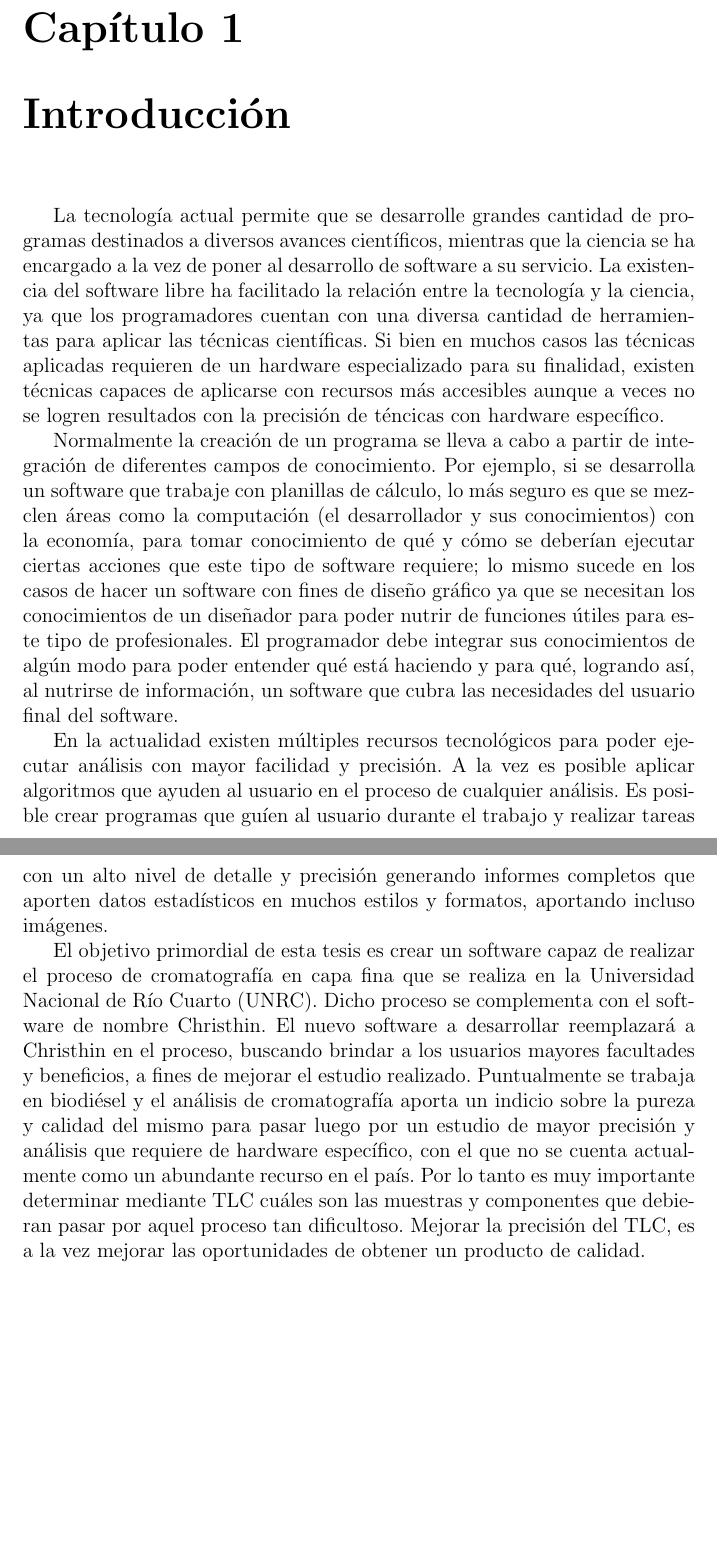
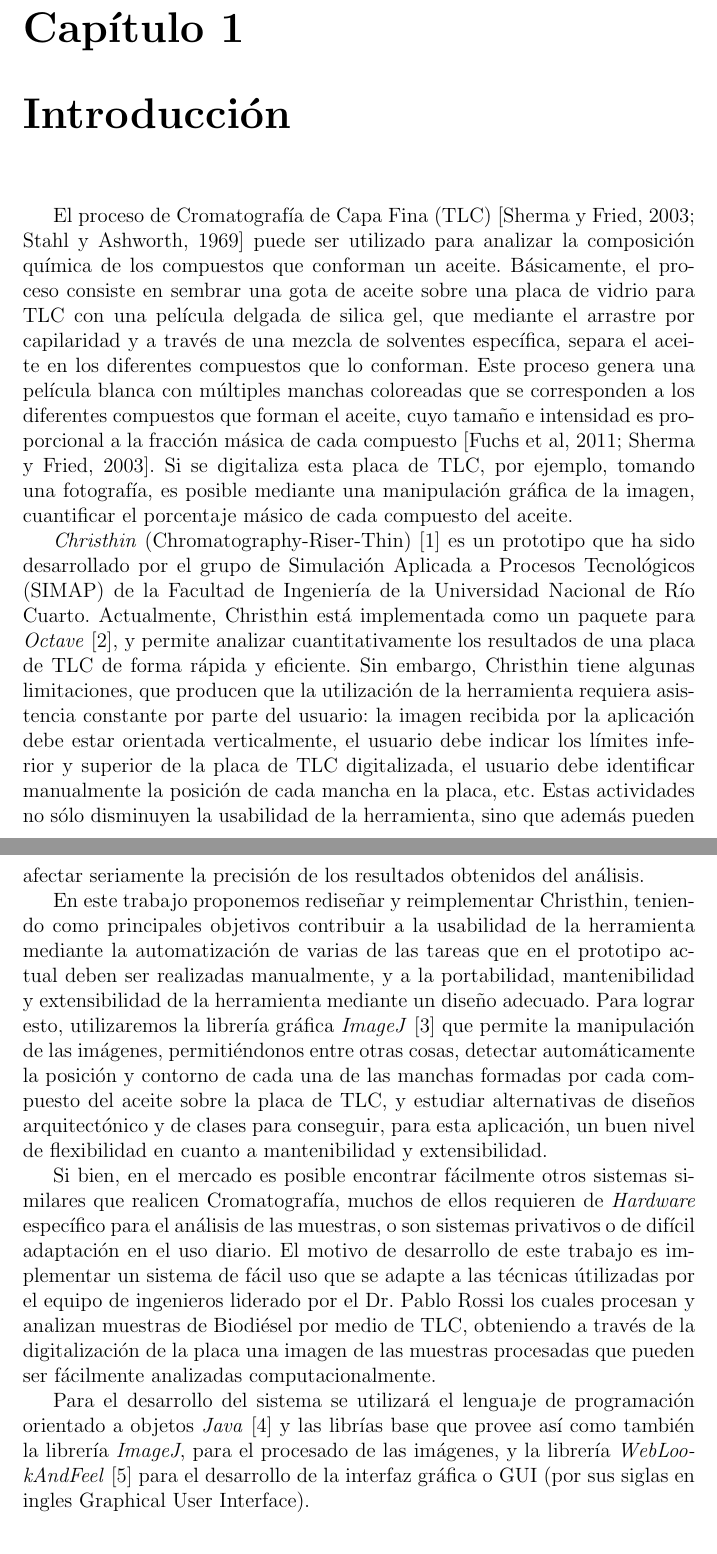
Before and after one commit to TeamJTLC/jtlc-report, a LaTeX document (Informe.tex, which reads Introduccion.tex): two parts of pages 4 and 5 of 71, joined at a grey line, cut so that both start at the same text, the shorter picture padded with empty space. Compiled offline with pdfLaTeX.

Commit message:
Reescritura de la Introduccion

```diff
--- a/Introduccion.tex
+++ b/Introduccion.tex
@@ -1,12 +1,12 @@
 \chapter{Introducci\'on}
-La tecnolog\'ia actual permite que se desarrolle grandes cantidad de programas destinados a diversos avances cient\'ificos, mientras que la ciencia se ha encargado a la vez de poner al desarrollo de software a su servicio. La existencia del software libre ha facilitado la relaci\'on entre la tecnolog\'ia y la ciencia, ya que los programadores cuentan con una diversa cantidad de herramientas para aplicar las t\'ecnicas cient\'ificas. Si bien en muchos casos las t\'ecnicas aplicadas requieren de un hardware especializado para su finalidad, existen t\'ecnicas capaces de aplicarse con recursos m\'as accesibles aunque a veces no se logren resultados con la precisi\'on de t\'encicas con hardware espec\'ifico.
+El proceso de Cromatograf\'ia de Capa Fina (TLC) [Sherma y Fried, 2003; Stahl y Ashworth, 1969] puede ser utilizado para analizar la composici\'on qu\'imica de los compuestos que conforman un aceite. B\'asicamente, el proceso consiste en sembrar una gota de aceite sobre una placa de vidrio para TLC con una pel\'icula delgada de silica gel, que mediante el arrastre por capilaridad y a trav\'es de una mezcla de solventes espec\'ifica, separa el aceite en los diferentes compuestos que lo conforman. Este proceso genera una pel\'icula blanca con m\'ultiples manchas coloreadas que se corresponden a los diferentes compuestos que forman el aceite, cuyo tama\~no e intensidad es proporcional a la fracci\'on m\'asica de cada compuesto [Fuchs et al, 2011; Sherma y Fried,  2003]. Si se digitaliza esta placa de TLC, por ejemplo, tomando una fotograf\'ia, es posible mediante una manipulaci\'on gr\'afica de la imagen, cuantificar el porcentaje m\'asico de cada compuesto del aceite.
 
-Normalmente la creaci\'on de un programa se lleva a cabo a partir de integraci\'on de diferentes campos de conocimiento. Por ejemplo, si se desarrolla un software que trabaje con planillas de c\'alculo, lo m\'as seguro es que se mezclen \'areas como la computaci\'on (el desarrollador y sus conocimientos) con la econom\'ia, para tomar conocimiento de qu\'e y c\'omo se deber\'ian ejecutar ciertas acciones que este tipo de software requiere; lo mismo sucede en los casos de hacer un software con fines de dise\~no gr\'afico ya que se necesitan los conocimientos de un dise\~nador para poder nutrir de funciones \'utiles para este tipo de profesionales. El programador debe integrar sus conocimientos de alg\'un modo para poder entender qu\'e est\'a haciendo y para qu\'e, logrando as\'i, al nutrirse de informaci\'on, un software que cubra las necesidades del usuario final del software.
+\textit{Christhin} (Chromatography-Riser-Thin) \cite{christin} es un prototipo que ha sido desarrollado por el grupo de Simulaci\'on Aplicada a Procesos Tecnol\'ogicos (SIMAP) de la Facultad de Ingenier\'ia de la Universidad Nacional de R\'io Cuarto. Actualmente, Christhin est\'a implementada como  un paquete para \textit{Octave} \cite{octave}, y permite analizar cuantitativamente los resultados de una placa de TLC de forma r\'apida y eficiente. Sin embargo, Christhin tiene algunas limitaciones, que producen que la utilizaci\'on de la herramienta requiera asistencia constante por parte del usuario: la imagen recibida por la aplicaci\'on debe estar orientada verticalmente, el usuario debe indicar los l\'imites inferior y superior de la placa de TLC digitalizada, el usuario debe identificar manualmente la posici\'on de cada mancha en la placa, etc. Estas actividades no s\'olo disminuyen la usabilidad de la herramienta, sino que adem\'as pueden afectar seriamente la precisi\'on de los resultados obtenidos del an\'alisis.
 
-En la actualidad existen m\'ultiples recursos tecnol\'ogicos para poder ejecutar an\'alisis con mayor facilidad y precisi\'on. A la vez es posible aplicar algoritmos que ayuden al usuario en el proceso de cualquier an\'alisis. Es posible crear programas que gu\'ien al usuario durante el trabajo y realizar tareas con un alto nivel de detalle y precisi\'on generando informes completos que aporten datos estad\'isticos en muchos estilos y formatos, aportando incluso im\'agenes.
+En este trabajo proponemos redise\~nar y reimplementar Christhin, teniendo como principales objetivos contribuir a la usabilidad de la herramienta mediante la automatizaci\'on de varias de las tareas que en el prototipo actual deben ser realizadas manualmente, y a la portabilidad, mantenibilidad y extensibilidad de la herramienta mediante un dise\~no adecuado. Para lograr esto, utilizaremos la librer\'ia gr\'afica \textit{ImageJ} \cite{imagej} que permite la manipulaci\'on de las im\'agenes, permiti\'endonos entre otras cosas, detectar autom\'aticamente la posici\'on y contorno de cada una de las manchas formadas por cada compuesto del aceite sobre la placa de TLC, y estudiar alternativas de dise\~nos arquitect\'onico y de clases para conseguir, para esta aplicaci\'on, un buen nivel de flexibilidad en cuanto a mantenibilidad y extensibilidad.
 
-El objetivo primordial de esta tesis es crear un software capaz de realizar el proceso de cromatograf\'ia en capa fina que se realiza en la Universidad Nacional de R\'io Cuarto (UNRC). Dicho proceso se complementa con el software de nombre Christhin. El nuevo software a desarrollar reemplazar\'a a Christhin en el proceso, buscando brindar a los usuarios mayores facultades y beneficios, a fines de mejorar el estudio realizado. Puntualmente se trabaja en biodi\'esel y el an\'alisis de cromatograf\'ia aporta un indicio sobre la pureza y calidad del mismo para pasar luego por un estudio de mayor precisi\'on y an\'alisis que requiere de hardware espec\'ifico, con el que no se cuenta actualmente como un abundante recurso en el pa\'is. Por lo tanto es muy importante determinar mediante TLC cu\'ales son las muestras y componentes que debieran pasar por aquel proceso tan dificultoso. Mejorar la precisi\'on del TLC, es a la vez mejorar las oportunidades de obtener un producto de calidad.
+Si bien, en el mercado es posible encontrar f\'acilmente otros sistemas similares que realicen Cromatograf\'ia, muchos de ellos requieren de \textit{Hardware} espec\'ifico para el an\'alisis de las muestras, o son sistemas privativos o de dif\'icil adaptaci\'on en el uso diario. El motivo de desarrollo de este trabajo es implementar un sistema de f\'acil uso que se adapte a las t\'ecnicas \'utilizadas por el equipo de ingenieros liderado por el Dr. Pablo Rossi los cuales procesan y analizan muestras de Biodi\'esel por medio de TLC, obteniendo a trav\'es de la digitalizaci\'on de la placa una imagen de las muestras procesadas que pueden ser f\'acilmente analizadas computacionalmente.
 
-\clearpage
+Para el desarrollo del sistema se utilizar\'a el lenguaje de programaci\'on orientado a objetos \textit{Java} \cite{java} y las libr\'ias base que provee as\'i como tambi\'en la librer\'ia \textit{ImageJ}, para el procesado de las im\'agenes, y la librer\'ia \textit{WebLookAndFeel} \cite{wlaf} para el desarrollo de la interfaz gr\'afica o GUI (por sus siglas en ingles Graphical User Interface).
 
 \section{Cromatograf\'ia}
```
Also changed, not shown: Bibliografia.tex (+5 -2 lines), Introduccion.tex (3 more changed lines).
